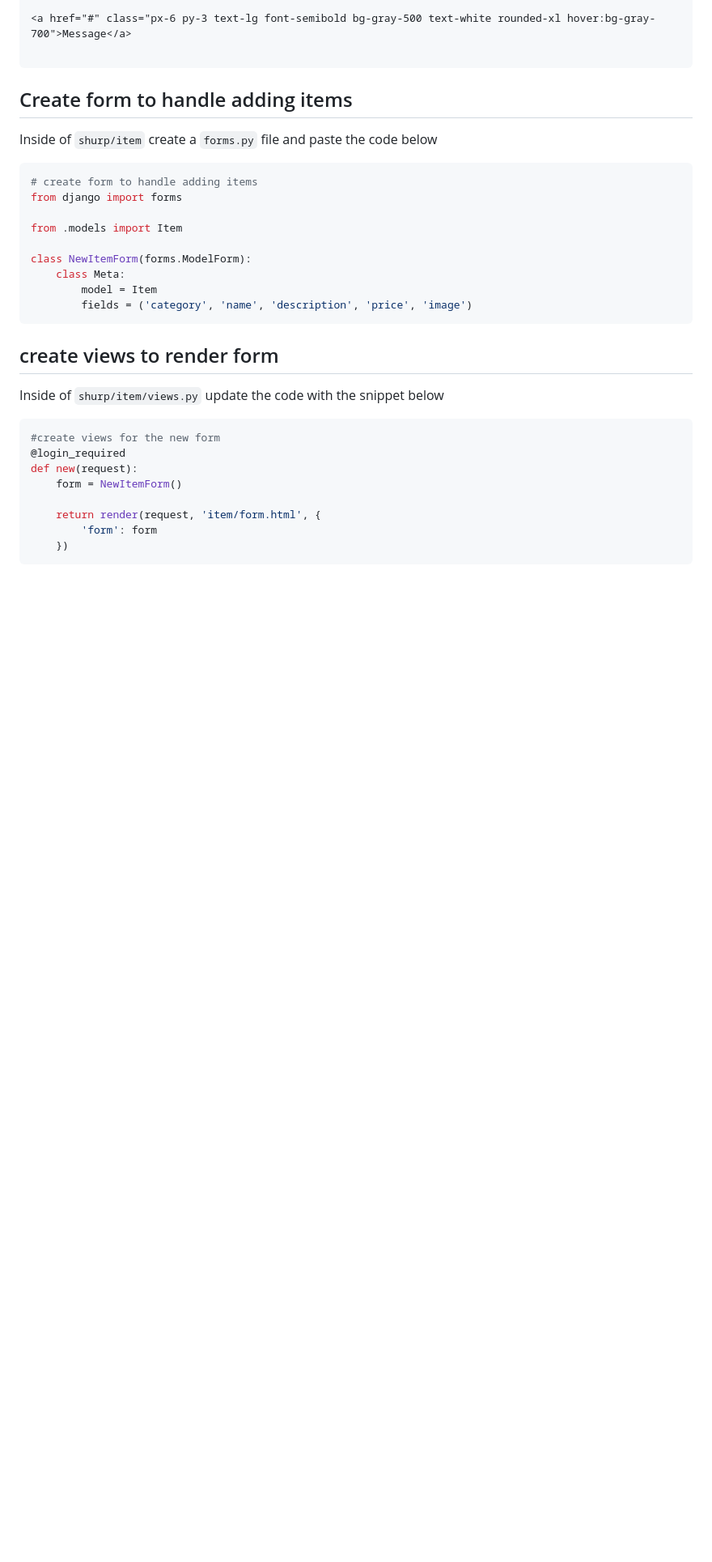
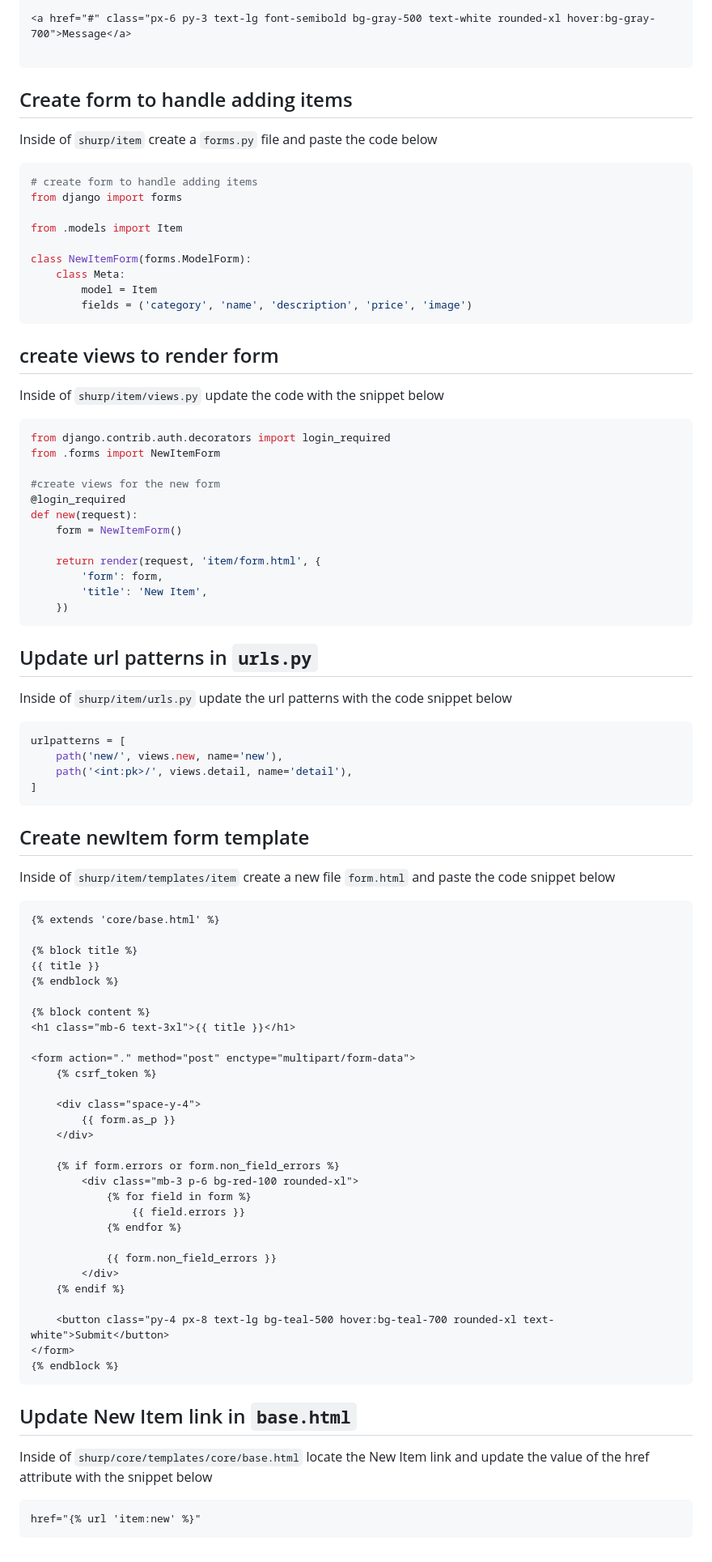
Before and after one commit to HarunaDev/django-oline-marketplace, a Markdown page: tut.md, the part around the change. Shown at 81% size. Rendered like a GitHub page; blank space fills up the shorter version.

Commit message:
updated notes

````diff
--- a/tut.md
+++ b/tut.md
@@ -961,12 +961,71 @@ class NewItemForm(forms.ModelForm):
 Inside of `shurp/item/views.py` update the code with the snippet below
 
 ```python
+from django.contrib.auth.decorators import login_required
+from .forms import NewItemForm
+
 #create views for the new form
 @login_required
 def new(request):
     form = NewItemForm()
 
     return render(request, 'item/form.html', {
-        'form': form
+        'form': form,
+        'title': 'New Item',
     })
 ```
+
+## Update url patterns in `urls.py`
+
+Inside of `shurp/item/urls.py` update the url patterns with the code snippet below
+
+```python
+urlpatterns = [
+    path('new/', views.new, name='new'),
+    path('<int:pk>/', views.detail, name='detail'),
+]
+```
+
+## Create newItem form template
+
+Inside of `shurp/item/templates/item` create a new file `form.html` and paste the code snippet below
+
+```html
+{% extends 'core/base.html' %}
+
+{% block title %}
+{{ title }}
+{% endblock %}
+
+{% block content %}
+<h1 class="mb-6 text-3xl">{{ title }}</h1>
+
+<form action="." method="post" enctype="multipart/form-data">
+    {% csrf_token %}
+
+    <div class="space-y-4">
+        {{ form.as_p }}
+    </div>
+
+    {% if form.errors or form.non_field_errors %}
+        <div class="mb-3 p-6 bg-red-100 rounded-xl">
+            {% for field in form %}
+                {{ field.errors }}
+            {% endfor %}
+
+            {{ form.non_field_errors }}
+        </div>
+    {% endif %}
+
+    <button class="py-4 px-8 text-lg bg-teal-500 hover:bg-teal-700 rounded-xl text-white">Submit</button>
+</form>
+{% endblock %}
+```
+
+## Update New Item link in `base.html`
+
+Inside of `shurp/core/templates/core/base.html` locate the New Item link and update the value of the href attribute with the snippet below
+
+```html
+href="{% url 'item:new' %}"
+```
````
